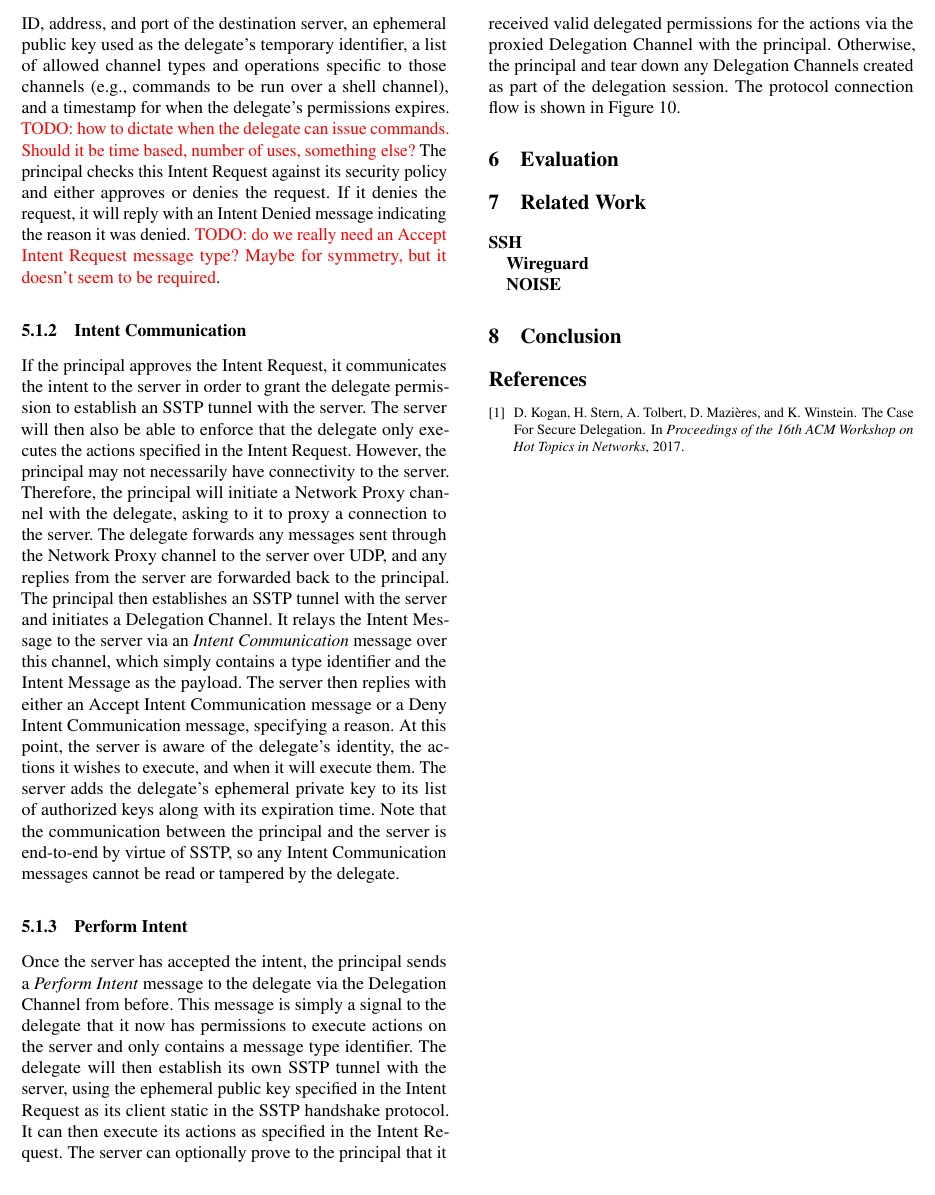
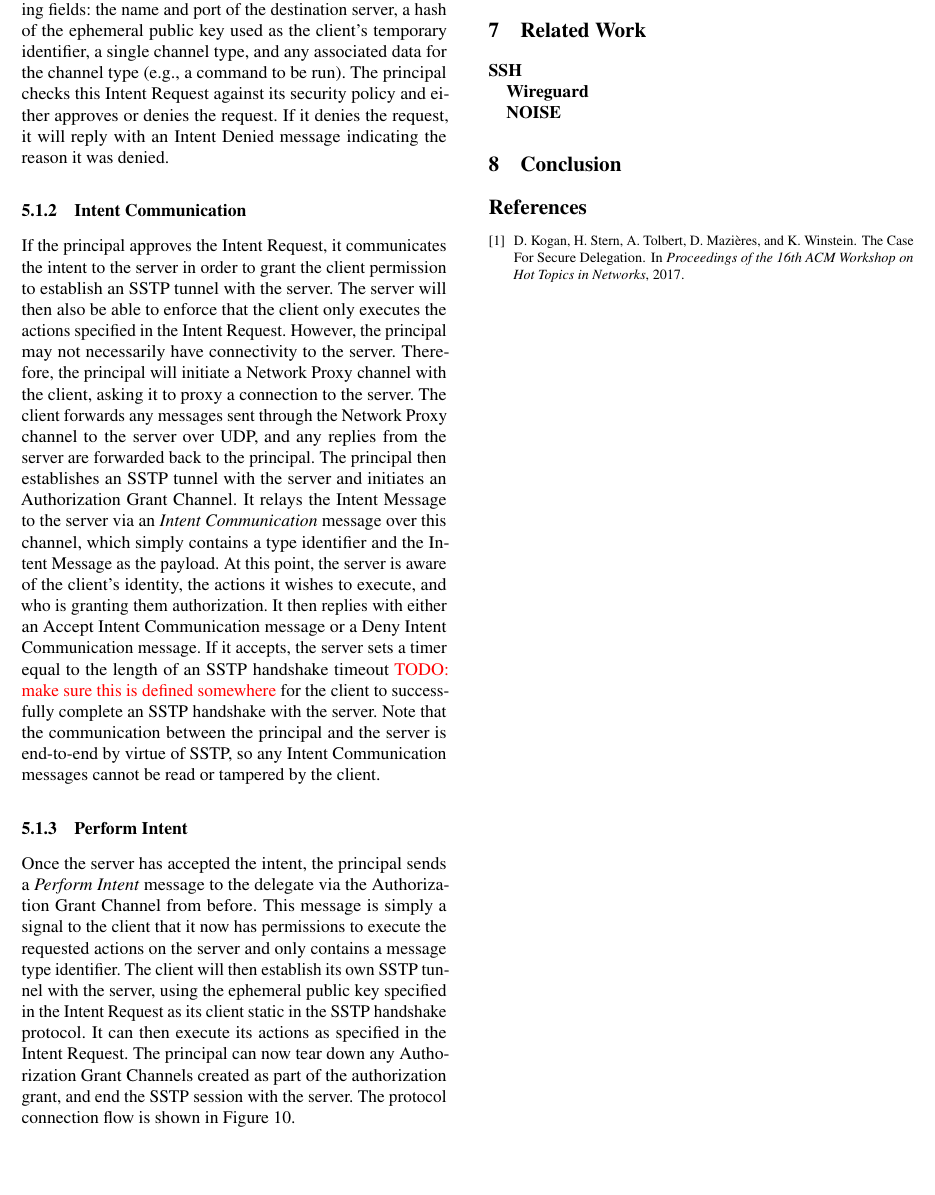
Before and after one commit to hop-proto/hop-go, a LaTeX paper (paper/paper.tex, which reads paper/identifyforward.tex): part of page 7 of 7, cut at the place of the change. Compiled offline with pdfLaTeX; a LaTeX package or settings file that is missing is left out.

Commit message:
updates to auth grant

```diff
--- a/paper/identifyforward.tex
+++ b/paper/identifyforward.tex
@@ -37,38 +37,37 @@ it initiates a reliable Delegation Channel with the Principal, and sends an \emp
 channel. The message data contains a type identifier indicating that it is an Intent Request, and
-includes an \emph{Intent Message}, which is a serialization of the following fields: the ID, address, and port of the destination
-server, an ephemeral public key used as the delegate's temporary identifier, a list of allowed
-channel types and operations specific to those channels (e.g., commands to be run over a shell
-channel), and a timestamp for when the delegate's permissions expires. \todo{how to dictate when the
-delegate can issue commands. Should it be time based, number of uses, something else?} The principal checks this Intent Request against its security policy and either approves
+includes an \emph{Intent Message}. The Intent Message is a serialization of the following fields: the name and
+port of the destination server, a hash of the ephemeral public key used as the client's temporary
+identifier, a single channel type, and any associated data for the channel type (e.g., a
+command to be run). The principal checks this Intent Request against its security policy and either approves
 or denies the request. If it denies the request, it will reply with an Intent Denied message
-indicating the reason it was denied. \todo{do we really need an Accept Intent Request message type?
-Maybe for symmetry, but it doesn't seem to be required}.
+indicating the reason it was denied.
 
 \subsubsection{Intent Communication}
 If the principal approves the Intent Request, it communicates the intent to the server in order to
-grant the delegate permission to establish an SSTP tunnel with the server. The server will then also
-be able to enforce that the delegate only executes the actions specified in the Intent Request.
+grant the client permission to establish an SSTP tunnel with the server. The server will then also
+be able to enforce that the client only executes the actions specified in the Intent Request.
 However, the principal may not necessarily have connectivity to the server. Therefore,
-the principal will initiate a Network Proxy channel with the delegate, asking to it to proxy a connection to the server. The delegate forwards
+the principal will initiate a Network Proxy channel with the client, asking it to proxy a connection to the server. The client forwards
 any messages sent through the Network Proxy channel to the server over UDP, and any replies
 from the server are forwarded back to the principal. The principal then establishes an SSTP
-tunnel with the server and initiates a Delegation Channel. It relays the Intent Message to the
+tunnel with the server and initiates an Authorization Grant Channel. It relays the Intent Message to the
 server via an \emph{Intent Communication} message over this channel, which simply contains a type
-identifier and the Intent Message as the payload. The server then replies with either an Accept
-Intent Communication message or a Deny Intent Communication message, specifying a reason. At this
-point, the server is aware of the delegate's identity, the actions it wishes to execute, and when it
-will execute them. The server adds the delegate's ephemeral private key to its list of authorized
-keys along with its expiration time. Note that
+identifier and the Intent Message as the payload. At this
+point, the server is aware of the client's identity, the actions it wishes to execute, and who is
+granting them authorization. It then replies with either an Accept
+Intent Communication message or a Deny Intent Communication message. If it accepts, the server
+sets a timer equal to the length of an SSTP handshake timeout \todo{make sure
+this is defined somewhere} for the client to successfully complete an SSTP handshake with the
+server. Note that
 the communication between the principal and the server is end-to-end by virtue of SSTP, so any
-Intent Communication messages cannot be read or tampered by the delegate.
+Intent Communication messages cannot be read or tampered by the client.
 
 \subsubsection{Perform Intent}
 Once the server has accepted the intent, the principal sends a \emph{Perform Intent} message to the
-delegate via the Delegation Channel from before. This message is simply a signal to the delegate
-that it now has permissions to execute actions on the server and only contains a message type identifier. The delegate will then establish its own SSTP
+delegate via the Authorization Grant Channel from before. This message is simply a signal to the client
+that it now has permissions to execute the requested actions on the server and only contains a message type identifier. The client will then establish its own SSTP
 tunnel with the server, using the ephemeral public key specified in the Intent Request as its client
 static in the SSTP handshake protocol. It can then execute its actions as specified in the Intent
-Request. The server can optionally prove to the principal that it received valid delegated
-permissions for the actions via the proxied Delegation Channel with the principal. Otherwise, the
-principal and tear down any Delegation Channels created as part of the delegation session. The
-protocol connection flow is shown in Figure~\ref{fig:delegation_protocol}.
+Request. The principal can now tear down any Authorization Grant Channels created as part of the
+authorization grant, and end the SSTP session with the server. The
+protocol connection flow is shown in Figure~\ref{fig:authorization_grant}.
```
Also changed, not shown: paper/figures/authorization_grant.pdf (added), paper/identifyforward.tex (50 more changed lines), 1 other file.
